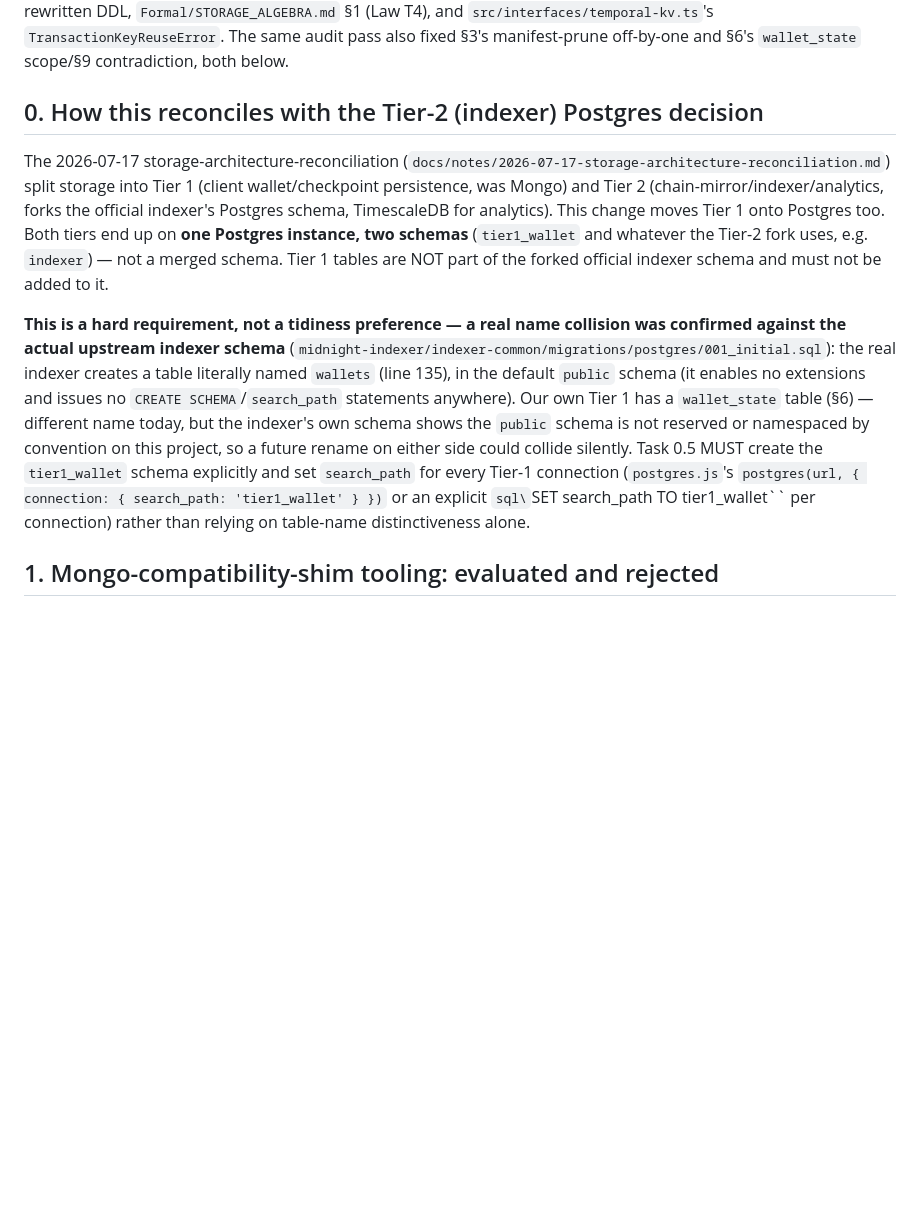
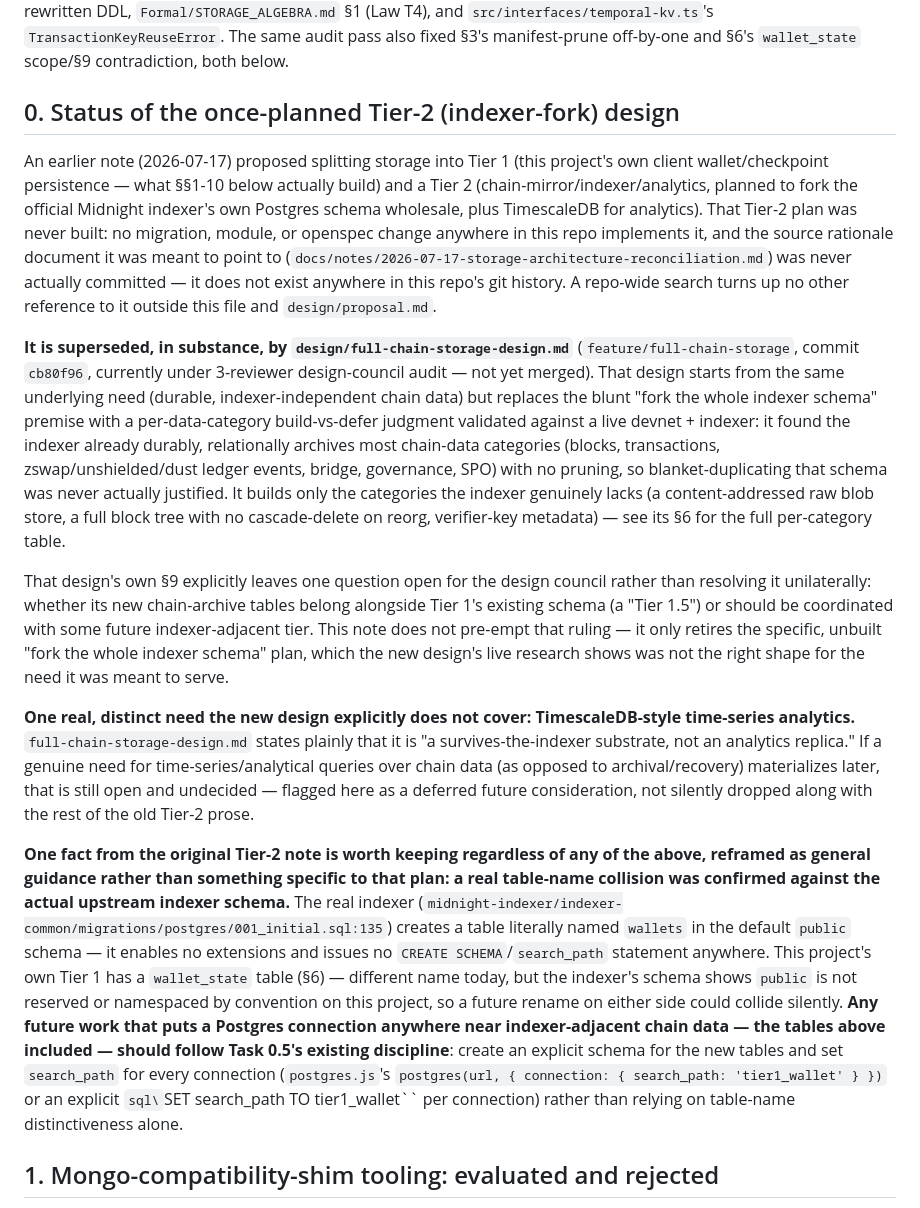
Before and after one commit to CharlesHoskinson/UmbraDB, a Markdown page: design/design.md, the part around the change. GitHub-like rendering; blank space fills up the shorter version.

Commit message:
docs: retire the unbuilt Tier-2 indexer-fork plan in design.md/proposal.md
The 2026-07-17 Tier-2 plan (fork the official Midnight indexer's Postgres
schema wholesale + TimescaleDB for analytics) was never built: no code,
migration, or openspec change anywhere in this repo implements it, and its
source rationale note (docs/notes/2026-07-17-storage-architecture-
reconciliation.md) was never actually committed to git history. It had been
sitting as unactioned prose in design.md's Section 0 and proposal.md, framed
as an active decision Tier 1 had to reconcile with.

feature/full-chain-storage (commit cb80f96, currently under 3-reviewer
design-council audit) now covers the same underlying need - durable,
indexer-independent chain data - with a narrower, per-category build-vs-defer
approach validated against a live devnet+indexer, rather than a blanket
schema fork. Its own research found the indexer already durably archives
most chain-data categories relationally with no pruning, undercutting the
premise of forking its whole schema.

Section 0 is rewritten to reflect this: the specific fork-the-whole-schema
plan is retired, with an honest pointer to full-chain-storage as its
in-review successor (noting its own Section 9 leaves the Tier-1/"Tier 1.5"
organizational question open for the design council, not resolved here).
Two things are deliberately preserved rather than dropped:

- The confirmed table-name collision against the real indexer schema
  (a table literally named wallets in its default public schema,
  midnight-indexer/indexer-common/migrations/postgres/001_initial.sql:135)
  and the resulting search_path/schema-namespacing discipline - reframed as
  general guidance for any future indexer-adjacent Postgres work, since the
  underlying fact doesn't depend on the now-dead Tier-2 plan.
- TimescaleDB-style time-series analytics, which full-chain-storage
  explicitly says it does not cover (its own words: a survives-the-indexer
  substrate, not an analytics replica) - flagged as a genuinely open,
  deferred future consideration rather than silently lost in this cleanup.

proposal.md's Tier-2 references are updated to match, so it no longer
asserts an active plan design.md itself no longer describes as active.

```diff
--- a/design/design.md
+++ b/design/design.md
@@ -24,29 +24,66 @@ history to retain every version unconditionally): see §2's rewritten DDL,
 pass also fixed §3's manifest-prune off-by-one and §6's `wallet_state`
 scope/§9 contradiction, both below.
 
-## 0. How this reconciles with the Tier-2 (indexer) Postgres decision
+## 0. Status of the once-planned Tier-2 (indexer-fork) design
 
-The 2026-07-17 storage-architecture-reconciliation
-(`docs/notes/2026-07-17-storage-architecture-reconciliation.md`) split
-storage into Tier 1 (client wallet/checkpoint persistence, was Mongo) and
-Tier 2 (chain-mirror/indexer/analytics, forks the official indexer's Postgres
-schema, TimescaleDB for analytics). This change moves Tier 1 onto Postgres
-too. Both tiers end up on **one Postgres instance, two schemas**
-(`tier1_wallet` and whatever the Tier-2 fork uses, e.g. `indexer`) — not a
-merged schema. Tier 1 tables are NOT part of the forked official indexer
-schema and must not be added to it.
+An earlier note (2026-07-17) proposed splitting storage into Tier 1 (this
+project's own client wallet/checkpoint persistence — what §§1-10 below
+actually build) and a Tier 2 (chain-mirror/indexer/analytics, planned to fork
+the official Midnight indexer's own Postgres schema wholesale, plus
+TimescaleDB for analytics). That Tier-2 plan was never built: no migration,
+module, or openspec change anywhere in this repo implements it, and the
+source rationale document it was meant to point to
+(`docs/notes/2026-07-17-storage-architecture-reconciliation.md`) was never
+actually committed — it does not exist anywhere in this repo's git history.
+A repo-wide search turns up no other reference to it outside this file and
+`design/proposal.md`.
 
-**This is a hard requirement, not a tidiness preference — a real name
-collision was confirmed against the actual upstream indexer schema**
-(`midnight-indexer/indexer-common/migrations/postgres/001_initial.sql`): the
-real indexer creates a table literally named `wallets` (line 135), in the
-default `public` schema (it enables no extensions and issues no `CREATE
-SCHEMA`/`search_path` statements anywhere). Our own Tier 1 has a `wallet_state`
-table (§6) — different name today, but the indexer's own schema shows the
-`public` schema is not reserved or namespaced by convention on this project,
-so a future rename on either side could collide silently. Task 0.5 MUST
-create the `tier1_wallet` schema explicitly and set `search_path` for every
-Tier-1 connection (`postgres.js`'s `postgres(url, { connection: { search_path:
+**It is superseded, in substance, by `design/full-chain-storage-design.md`**
+(`feature/full-chain-storage`, commit `cb80f96`, currently under 3-reviewer
+design-council audit — not yet merged). That design starts from the same
+underlying need (durable, indexer-independent chain data) but replaces the
+blunt "fork the whole indexer schema" premise with a per-data-category
+build-vs-defer judgment validated against a live devnet + indexer: it found
+the indexer already durably, relationally archives most chain-data
+categories (blocks, transactions, zswap/unshielded/dust ledger events,
+bridge, governance, SPO) with no pruning, so blanket-duplicating that schema
+was never actually justified. It builds only the categories the indexer
+genuinely lacks (a content-addressed raw blob store, a full block tree with
+no cascade-delete on reorg, verifier-key metadata) — see its §6 for the full
+per-category table.
+
+That design's own §9 explicitly leaves one question open for the design
+council rather than resolving it unilaterally: whether its new chain-archive
+tables belong alongside Tier 1's existing schema (a "Tier 1.5") or should be
+coordinated with some future indexer-adjacent tier. This note does not
+pre-empt that ruling — it only retires the specific, unbuilt "fork the whole
+indexer schema" plan, which the new design's live research shows was not the
+right shape for the need it was meant to serve.
+
+**One real, distinct need the new design explicitly does not cover:
+TimescaleDB-style time-series analytics.** `full-chain-storage-design.md`
+states plainly that it is "a survives-the-indexer substrate, not an
+analytics replica." If a genuine need for time-series/analytical queries
+over chain data (as opposed to archival/recovery) materializes later, that
+is still open and undecided — flagged here as a deferred future
+consideration, not silently dropped along with the rest of the old Tier-2
+prose.
+
+**One fact from the original Tier-2 note is worth keeping regardless of any
+of the above, reframed as general guidance rather than something specific to
+that plan: a real table-name collision was confirmed against the actual
+upstream indexer schema.** The real indexer
+(`midnight-indexer/indexer-common/migrations/postgres/001_initial.sql:135`)
+creates a table literally named `wallets` in the default `public` schema —
+it enables no extensions and issues no `CREATE SCHEMA`/`search_path`
+statement anywhere. This project's own Tier 1 has a `wallet_state` table
+(§6) — different name today, but the indexer's schema shows `public` is not
+reserved or namespaced by convention on this project, so a future rename on
+either side could collide silently. **Any future work that puts a Postgres
+connection anywhere near indexer-adjacent chain data — the tables above
+included — should follow Task 0.5's existing discipline**: create an
+explicit schema for the new tables and set `search_path` for every
+connection (`postgres.js`'s `postgres(url, { connection: { search_path:
 'tier1_wallet' } })` or an explicit `sql\`SET search_path TO tier1_wallet\``
 per connection) rather than relying on table-name distinctiveness alone.
 
```
Also changed, not shown: design/proposal.md (+18 -13 lines).
